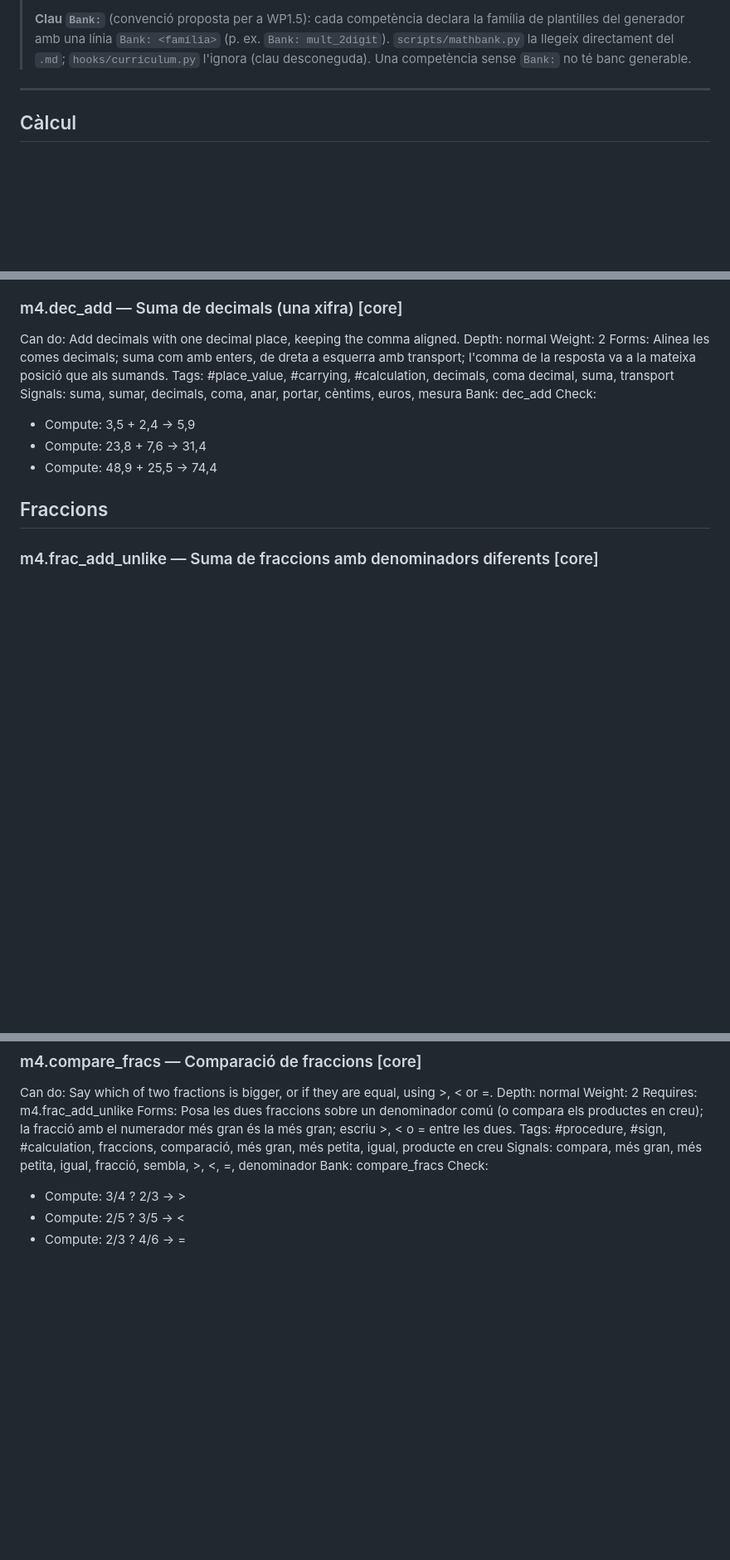
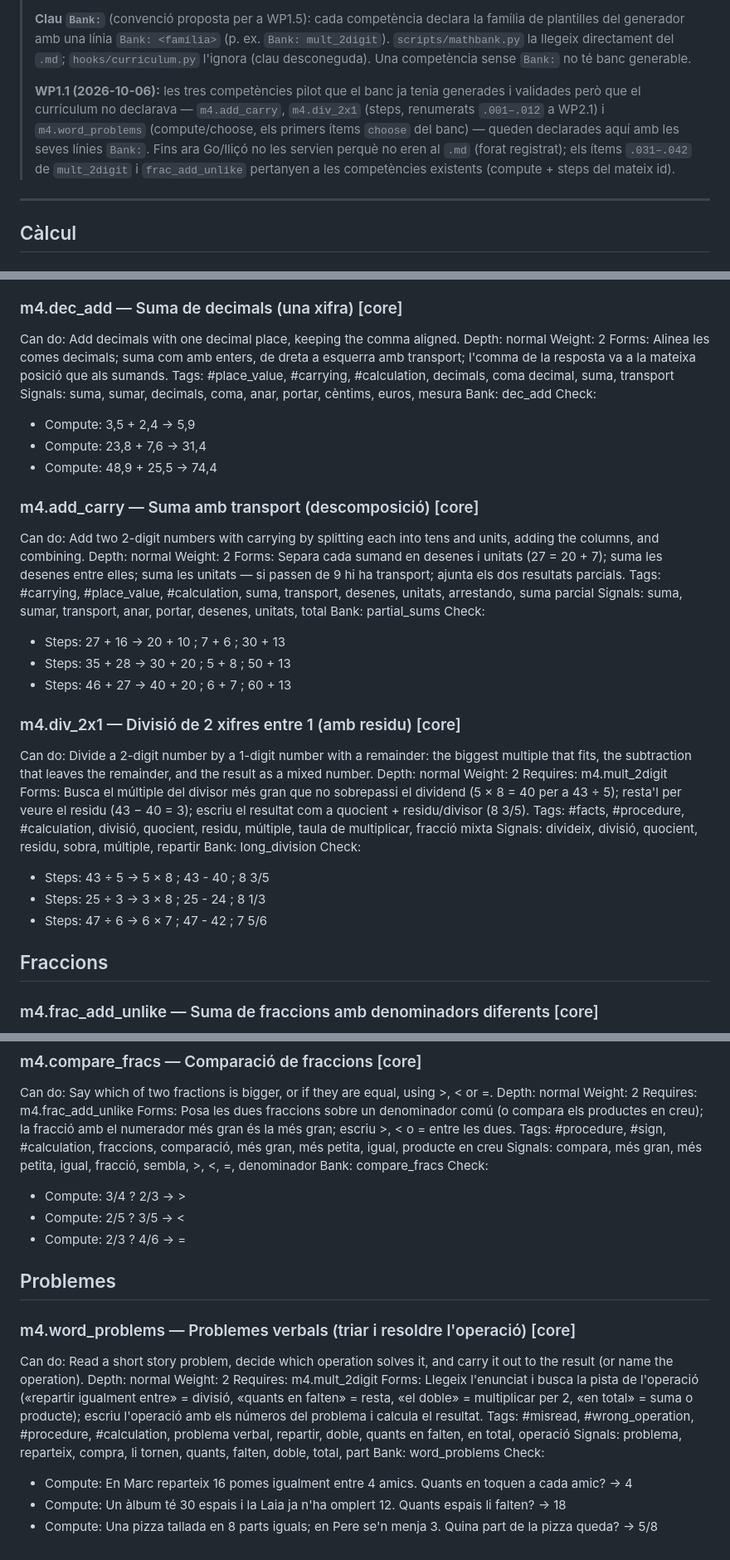
Before and after one commit to arpui/flowed, a Markdown page: curriculum/math-m4.md, 3 parts joined by grey strips. Shown at 83% size. Rendered like a GitHub page; blank space fills up the shorter version.

```diff
--- a/curriculum/math-m4.md
+++ b/curriculum/math-m4.md
@@ -27,6 +27,14 @@ ready_share: 50
 > de plantilles del generador amb una línia `Bank: <família>` (p. ex. `Bank: mult_2digit`).
 > `scripts/mathbank.py` la llegeix directament del `.md`; `hooks/curriculum.py` l'ignora
 > (clau desconeguda). Una competència sense `Bank:` no té banc generable.
+>
+> **WP1.1 (2026-10-06):** les tres competències pilot que el banc ja tenia generades i
+> validades però que el currículum no declarava — `m4.add_carry`, `m4.div_2x1` (steps,
+> renumerats `.001–.012` a WP2.1) i `m4.word_problems` (compute/choose, els primers
+> ítems `choose` del banc) — queden declarades aquí amb les seves línies `Bank:`.
+> Fins ara Go/lliçó no les servien perquè no eren al `.md` (forat registrat); els ítems
+> `.031–.042` de `mult_2digit` i `frac_add_unlike` pertanyen a les competències
+> existents (compute + steps del mateix id).
 
 ---
 
@@ -58,6 +66,33 @@ Check:
 - Compute: 23,8 + 7,6 → 31,4
 - Compute: 48,9 + 25,5 → 74,4
 
+### m4.add_carry — Suma amb transport (descomposició) [core]
+Can do: Add two 2-digit numbers with carrying by splitting each into tens and units, adding the columns, and combining.
+Depth: normal
+Weight: 2
+Forms: Separa cada sumand en desenes i unitats (27 = 20 + 7); suma les desenes entre elles; suma les unitats — si passen de 9 hi ha transport; ajunta els dos resultats parcials.
+Tags: #carrying, #place_value, #calculation, suma, transport, desenes, unitats, arrestando, suma parcial
+Signals: suma, sumar, transport, anar, portar, desenes, unitats, total
+Bank: partial_sums
+Check:
+- Steps: 27 + 16 → 20 + 10 ; 7 + 6 ; 30 + 13
+- Steps: 35 + 28 → 30 + 20 ; 5 + 8 ; 50 + 13
+- Steps: 46 + 27 → 40 + 20 ; 6 + 7 ; 60 + 13
+
+### m4.div_2x1 — Divisió de 2 xifres entre 1 (amb residu) [core]
+Can do: Divide a 2-digit number by a 1-digit number with a remainder: the biggest multiple that fits, the subtraction that leaves the remainder, and the result as a mixed number.
+Depth: normal
+Weight: 2
+Requires: m4.mult_2digit
+Forms: Busca el múltiple del divisor més gran que no sobrepassi el dividend (5 × 8 = 40 per a 43 ÷ 5); resta'l per veure el residu (43 − 40 = 3); escriu el resultat com a quocient + residu/divisor (8 3/5).
+Tags: #facts, #procedure, #calculation, divisió, quocient, residu, múltiple, taula de multiplicar, fracció mixta
+Signals: divideix, divisió, quocient, residu, sobra, múltiple, repartir
+Bank: long_division
+Check:
+- Steps: 43 ÷ 5 → 5 × 8 ; 43 - 40 ; 8 3/5
+- Steps: 25 ÷ 3 → 3 × 8 ; 25 - 24 ; 8 1/3
+- Steps: 47 ÷ 6 → 6 × 7 ; 47 - 42 ; 7 5/6
+
 ## Fraccions
 
 ### m4.frac_add_unlike — Suma de fraccions amb denominadors diferents [core]
@@ -87,3 +122,19 @@ Check:
 - Compute: 3/4 ? 2/3 → >
 - Compute: 2/5 ? 3/5 → <
 - Compute: 2/3 ? 4/6 → =
+
+## Problemes
+
+### m4.word_problems — Problemes verbals (triar i resoldre l'operació) [core]
+Can do: Read a short story problem, decide which operation solves it, and carry it out to the result (or name the operation).
+Depth: normal
+Weight: 2
+Requires: m4.mult_2digit
+Forms: Llegeix l'enunciat i busca la pista de l'operació («repartir igualment entre» = divisió, «quants en falten» = resta, «el doble» = multiplicar per 2, «en total» = suma o producte); escriu l'operació amb els números del problema i calcula el resultat.
+Tags: #misread, #wrong_operation, #procedure, #calculation, problema verbal, repartir, doble, quants en falten, en total, operació
+Signals: problema, reparteix, compra, li tornen, quants, falten, doble, total, part
+Bank: word_problems
+Check:
+- Compute: En Marc reparteix 16 pomes igualment entre 4 amics. Quants en toquen a cada amic? → 4
+- Compute: Un àlbum té 30 espais i la Laia ja n'ha omplert 12. Quants espais li falten? → 18
+- Compute: Una pizza tallada en 8 parts iguals; en Pere se'n menja 3. Quina part de la pizza queda? → 5/8
```
Also changed, not shown: curriculum/math-m7.md (added, +145 -0 lines), docs/WP1.1-NOTES.md (added, +118 -0 lines).
